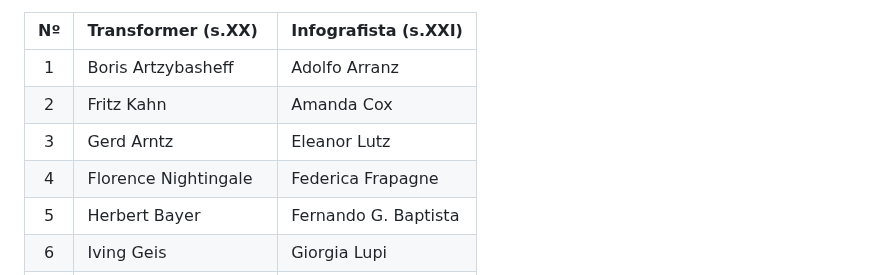
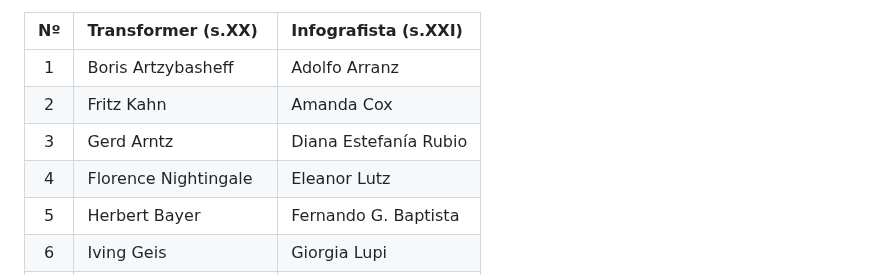
Before and after one commit to profesorfaco/dno075-2023-1, a Markdown page: clase-03/README.md, the part around the change. GitHub-like rendering.

```diff
--- a/clase-03/README.md
+++ b/clase-03/README.md
@@ -10,8 +10,8 @@ La tercera actividad del curso nos servirá para conocer algunos nombres y aport
 |:----:|:---------------|:---------------|
 | 1 | Boris Artzybasheff | Adolfo Arranz |
 | 2 | Fritz Kahn | Amanda Cox |
-| 3 | Gerd Arntz | Eleanor Lutz |
-| 4 | Florence Nightingale | Federica Frapagne |
+| 3 | Gerd Arntz | Diana Estefanía Rubio |
+| 4 | Florence Nightingale | Eleanor Lutz |
 | 5 | Herbert Bayer | Fernando G. Baptista |
 | 6 | Iving Geis | Giorgia Lupi |
 | 7 | John Philipps Emslie | Jen Christiansen |
```
